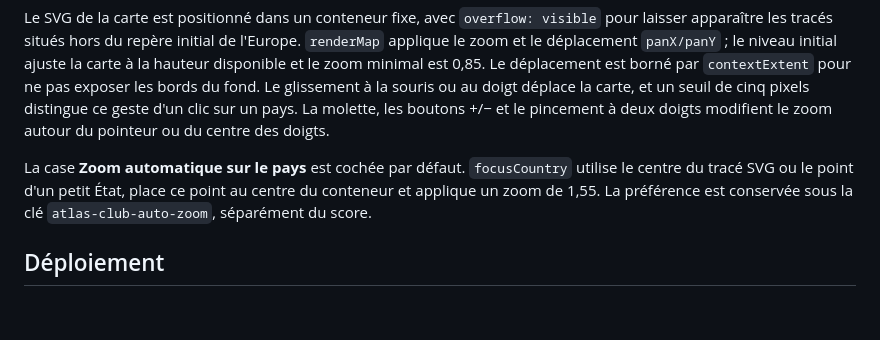
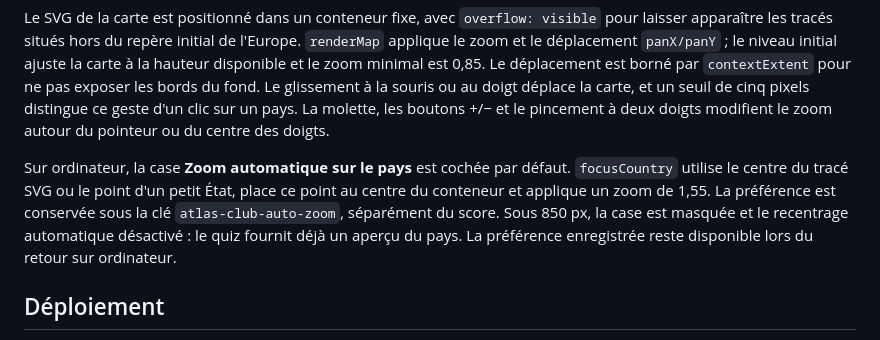
Before and after one commit to lechampdelaurore-boop/quiz-carte-europe, a Markdown page: docs/ARCHITECTURE.md, the part around the change. Rendered like a GitHub page; blank space fills up the shorter version.

Commit message:
Décrire le zoom automatique selon la taille d’écran

```diff
--- a/docs/ARCHITECTURE.md
+++ b/docs/ARCHITECTURE.md
@@ -64,7 +64,7 @@ Sur ordinateur, le bandeau est compact et la page tient dans la hauteur du navig
 
 Le SVG de la carte est positionné dans un conteneur fixe, avec `overflow: visible` pour laisser apparaître les tracés situés hors du repère initial de l'Europe. `renderMap` applique le zoom et le déplacement `panX/panY` ; le niveau initial ajuste la carte à la hauteur disponible et le zoom minimal est 0,85. Le déplacement est borné par `contextExtent` pour ne pas exposer les bords du fond. Le glissement à la souris ou au doigt déplace la carte, et un seuil de cinq pixels distingue ce geste d'un clic sur un pays. La molette, les boutons +/− et le pincement à deux doigts modifient le zoom autour du pointeur ou du centre des doigts.
 
-La case **Zoom automatique sur le pays** est cochée par défaut. `focusCountry` utilise le centre du tracé SVG ou le point d'un petit État, place ce point au centre du conteneur et applique un zoom de 1,55. La préférence est conservée sous la clé `atlas-club-auto-zoom`, séparément du score.
+Sur ordinateur, la case **Zoom automatique sur le pays** est cochée par défaut. `focusCountry` utilise le centre du tracé SVG ou le point d'un petit État, place ce point au centre du conteneur et applique un zoom de 1,55. La préférence est conservée sous la clé `atlas-club-auto-zoom`, séparément du score. Sous 850 px, la case est masquée et le recentrage automatique désactivé : le quiz fournit déjà un aperçu du pays. La préférence enregistrée reste disponible lors du retour sur ordinateur.
 
 ## Déploiement
 
```
